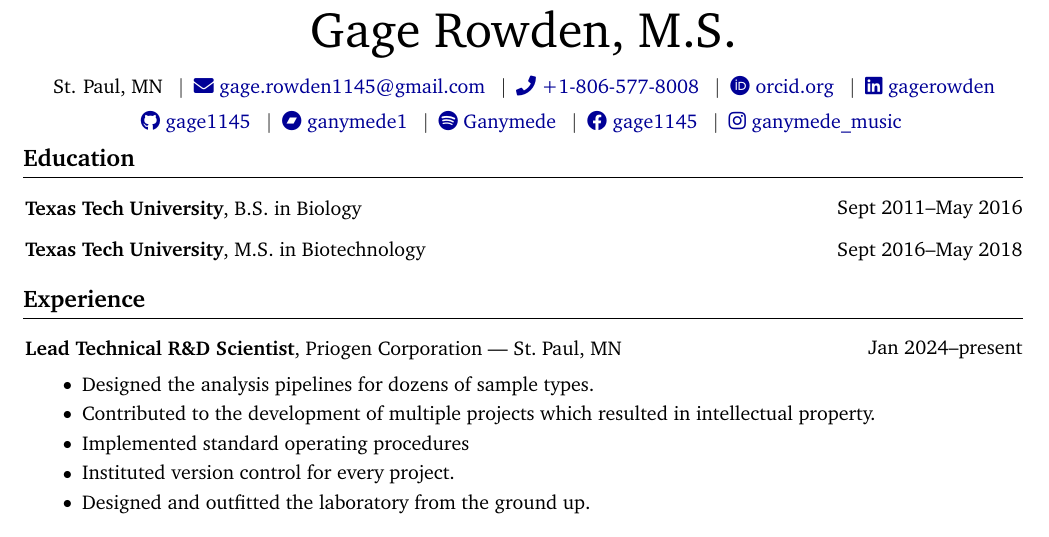
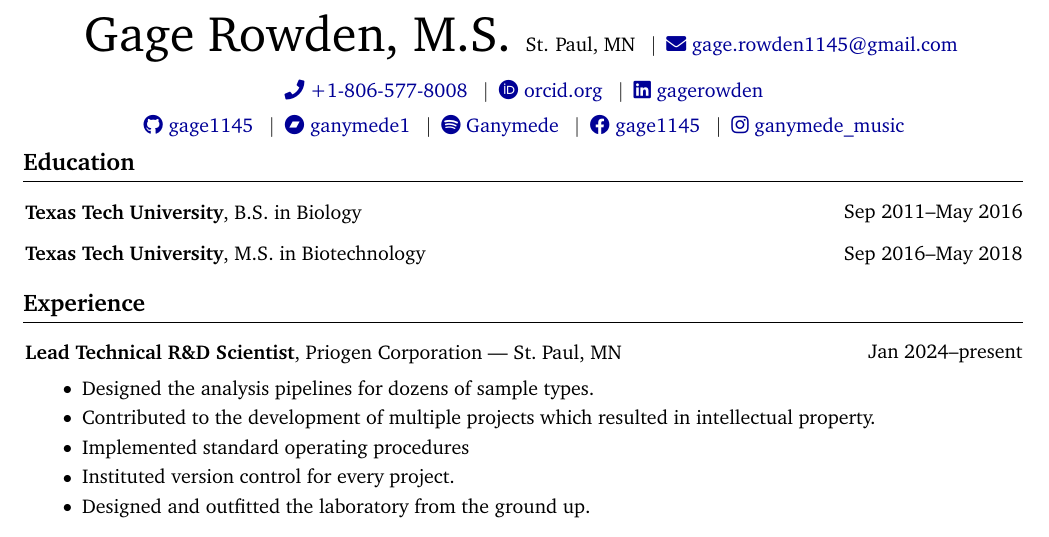
Before and after one commit to gage1145/resume, a LaTeX CV (resume.tex): part of page 1 of 4, cut so that both start at the same text. Compiled offline with pdfLaTeX.

Commit message:
Changed Sept to Sep in the education secion.

```diff
--- a/resume.tex
+++ b/resume.tex
@@ -27,21 +26,24 @@
         \mbox{\hrefWithoutArrow{https://www.facebook.com/gage1145}{\faFacebook{ }gage1145}}
         \AND
         \mbox{\hrefWithoutArrow{https://www.instagram.com/ganymede_music}{\faInstagram{ }ganymede\_music}}
+
     \end{header}
 
     \vspace{5 pt - 0.3 cm}
 
     \section{Education}
-        \begin{twocolentry}{Sept 2011--May 2016}
+
+        \begin{twocolentry}{Sep 2011--May 2016}
             \textbf{Texas Tech University}, B.S. in Biology
         \end{twocolentry}
 
-        \begin{twocolentry}{Sept 2016--May 2018}
+        \begin{twocolentry}{Sep 2016--May 2018}
             \textbf{Texas Tech University}, M.S. in Biotechnology
         \end{twocolentry}
 
 
     \section{Experience}
+
         \begin{twocolentry}{Jan 2024--present}
             \textbf{Lead Technical R\&D Scientist}, Priogen Corporation --- St.\ Paul, MN
         \end{twocolentry}
```
Also changed, not shown: resume.tex (3 more changed lines).
